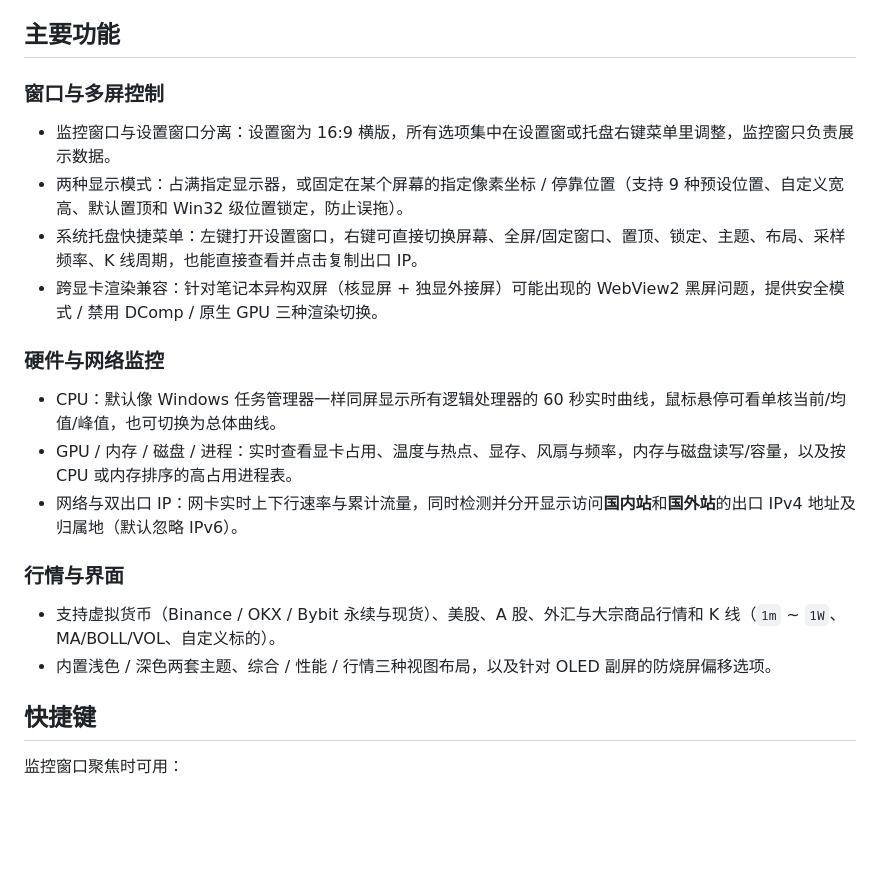
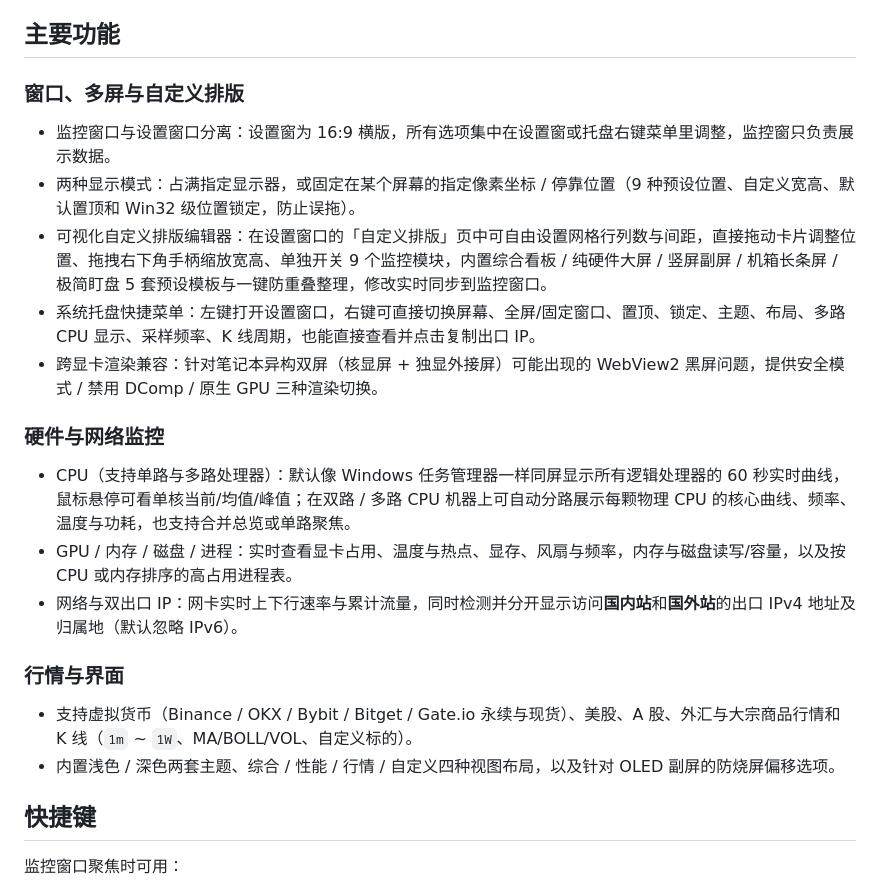
Before and after one commit to Klop233/MioHardwareMonitor, a Markdown page: README.md, the part around one of its changes. GitHub-like rendering; blank space fills up the shorter version.

```diff
--- a/README.md
+++ b/README.md
@@ -19,20 +47,21 @@
 
 ## 主要功能
 
-### 窗口与多屏控制
+### 窗口、多屏与自定义排版
 - 监控窗口与设置窗口分离：设置窗为 16:9 横版，所有选项集中在设置窗或托盘右键菜单里调整，监控窗只负责展示数据。
-- 两种显示模式：占满指定显示器，或固定在某个屏幕的指定像素坐标 / 停靠位置（支持 9 种预设位置、自定义宽高、默认置顶和 Win32 级位置锁定，防止误拖）。
-- 系统托盘快捷菜单：左键打开设置窗口，右键可直接切换屏幕、全屏/固定窗口、置顶、锁定、主题、布局、采样频率、K 线周期，也能直接查看并点击复制出口 IP。
+- 两种显示模式：占满指定显示器，或固定在某个屏幕的指定像素坐标 / 停靠位置（9 种预设位置、自定义宽高、默认置顶和 Win32 级位置锁定，防止误拖）。
+- 可视化自定义排版编辑器：在设置窗口的「自定义排版」页中可自由设置网格行列数与间距，直接拖动卡片调整位置、拖拽右下角手柄缩放宽高、单独开关 9 个监控模块，内置综合看板 / 纯硬件大屏 / 竖屏副屏 / 机箱长条屏 / 极简盯盘 5 套预设模板与一键防重叠整理，修改实时同步到监控窗口。
+- 系统托盘快捷菜单：左键打开设置窗口，右键可直接切换屏幕、全屏/固定窗口、置顶、锁定、主题、布局、多路 CPU 显示、采样频率、K 线周期，也能直接查看并点击复制出口 IP。
 - 跨显卡渲染兼容：针对笔记本异构双屏（核显屏 + 独显外接屏）可能出现的 WebView2 黑屏问题，提供安全模式 / 禁用 DComp / 原生 GPU 三种渲染切换。
 
 ### 硬件与网络监控
-- CPU：默认像 Windows 任务管理器一样同屏显示所有逻辑处理器的 60 秒实时曲线，鼠标悬停可看单核当前/均值/峰值，也可切换为总体曲线。
+- CPU（支持单路与多路处理器）：默认像 Windows 任务管理器一样同屏显示所有逻辑处理器的 60 秒实时曲线，鼠标悬停可看单核当前/均值/峰值；在双路 / 多路 CPU 机器上可自动分路展示每颗物理 CPU 的核心曲线、频率、温度与功耗，也支持合并总览或单路聚焦。
 - GPU / 内存 / 磁盘 / 进程：实时查看显卡占用、温度与热点、显存、风扇与频率，内存与磁盘读写/容量，以及按 CPU 或内存排序的高占用进程表。
 - 网络与双出口 IP：网卡实时上下行速率与累计流量，同时检测并分开显示访问**国内站**和**国外站**的出口 IPv4 地址及归属地（默认忽略 IPv6）。
 
 ### 行情与界面
-- 支持虚拟货币（Binance / OKX / Bybit 永续与现货）、美股、A 股、外汇与大宗商品行情和 K 线（`1m` ~ `1W`、MA/BOLL/VOL、自定义标的）。
-- 内置浅色 / 深色两套主题、综合 / 性能 / 行情三种视图布局，以及针对 OLED 副屏的防烧屏偏移选项。
+- 支持虚拟货币（Binance / OKX / Bybit / Bitget / Gate.io 永续与现货）、美股、A 股、外汇与大宗商品行情和 K 线（`1m` ~ `1W`、MA/BOLL/VOL、自定义标的）。
+- 内置浅色 / 深色两套主题、综合 / 性能 / 行情 / 自定义四种视图布局，以及针对 OLED 副屏的防烧屏偏移选项。
 
 ## 快捷键
 
```
Also changed, not shown: other parts of README.md (+29 -1 lines), docs/screenshots/monitor-dark.png (added), docs/screenshots/monitor-hardware.png (added), docs/screenshots/monitor-light.png (added), docs/screenshots/settings-layout.png (added), docs/screenshots/settings-window.png (added), 14 other files.
